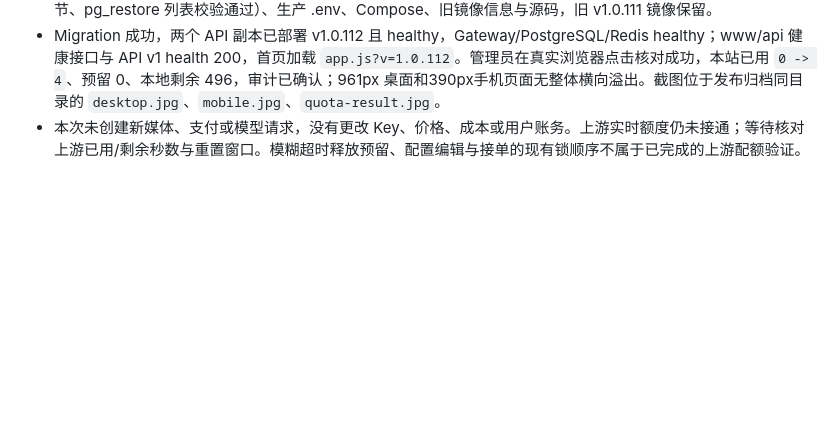
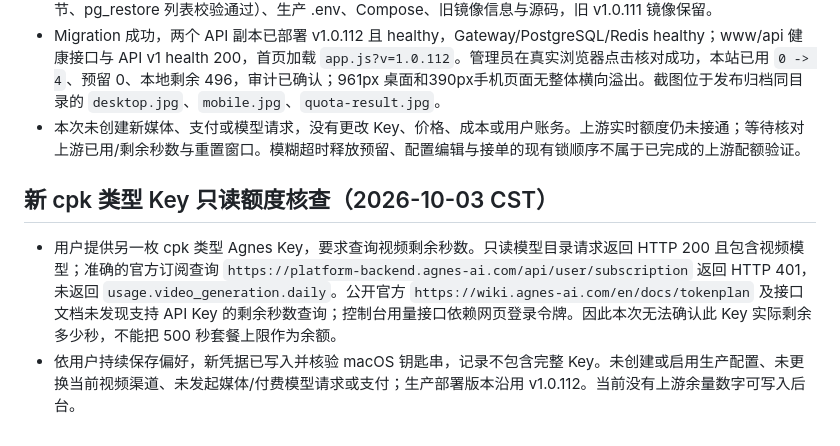
Before and after one commit to qianyu1987/api, a Markdown page: docs/OPERATIONS_LOG.md, the part around the change. Rendered like a GitHub page; blank space fills up the shorter version.

Commit message:
docs: record read-only cpk video quota check

```diff
--- a/docs/OPERATIONS_LOG.md
+++ b/docs/OPERATIONS_LOG.md
@@ -419,3 +419,8 @@
 - 提交 `5e64267` 已推送 `origin/main`；发布归档 `/Volumes/brainos/CodexMedia/generated/relay-station-v1.0.112-quota-source/relay-station-v1.0.112.tar.gz`，SHA-256 `280ca36b93ad8d2171555c62d56a47a88b31349d28aa5747f11564e1b20df654`。生产备份 `/opt/relay-station-backups/pre-v1.0.112-quota-source-20261003T140058Z/` 包含 PostgreSQL custom dump（267387074 字节、pg_restore 列表校验通过）、生产 .env、Compose、旧镜像信息与源码，旧 v1.0.111 镜像保留。
 - Migration 成功，两个 API 副本已部署 v1.0.112 且 healthy，Gateway/PostgreSQL/Redis healthy；www/api 健康接口与 API v1 health 200，首页加载 `app.js?v=1.0.112`。管理员在真实浏览器点击核对成功，本站已用 `0 -> 4`、预留 0、本地剩余 496，审计已确认；961px 桌面和390px手机页面无整体横向溢出。截图位于发布归档同目录的 `desktop.jpg`、`mobile.jpg`、`quota-result.jpg`。
 - 本次未创建新媒体、支付或模型请求，没有更改 Key、价格、成本或用户账务。上游实时额度仍未接通；等待核对上游已用/剩余秒数与重置窗口。模糊超时释放预留、配置编辑与接单的现有锁顺序不属于已完成的上游配额验证。
+
+## 新 cpk 类型 Key 只读额度核查（2026-10-03 CST）
+
+- 用户提供另一枚 cpk 类型 Agnes Key，要求查询视频剩余秒数。只读模型目录请求返回 HTTP 200 且包含视频模型；准确的官方订阅查询 `https://platform-backend.agnes-ai.com/api/user/subscription` 返回 HTTP 401，未返回 `usage.video_generation.daily`。公开官方 `https://wiki.agnes-ai.com/en/docs/tokenplan` 及接口文档未发现支持 API Key 的剩余秒数查询；控制台用量接口依赖网页登录令牌。因此本次无法确认此 Key 实际剩余多少秒，不能把 500 秒套餐上限作为余额。
+- 依用户持续保存偏好，新凭据已写入并核验 macOS 钥匙串，记录不包含完整 Key。未创建或启用生产配置、未更换当前视频渠道、未发起媒体/付费模型请求或支付；生产部署版本沿用 v1.0.112。当前没有上游余量数字可写入后台。
```
Also changed, not shown: docs/PROJECT_MEMORY.md (+5 -0 lines).
